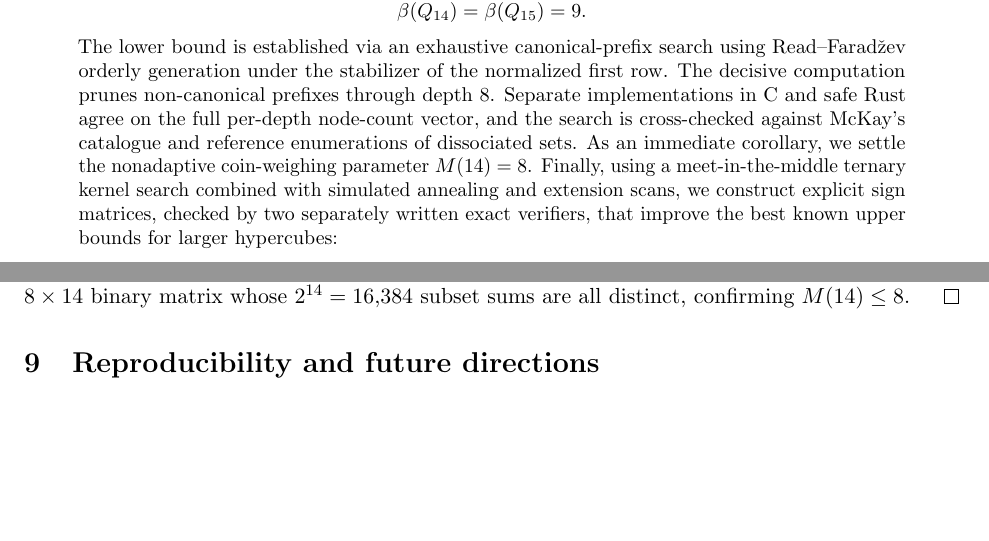
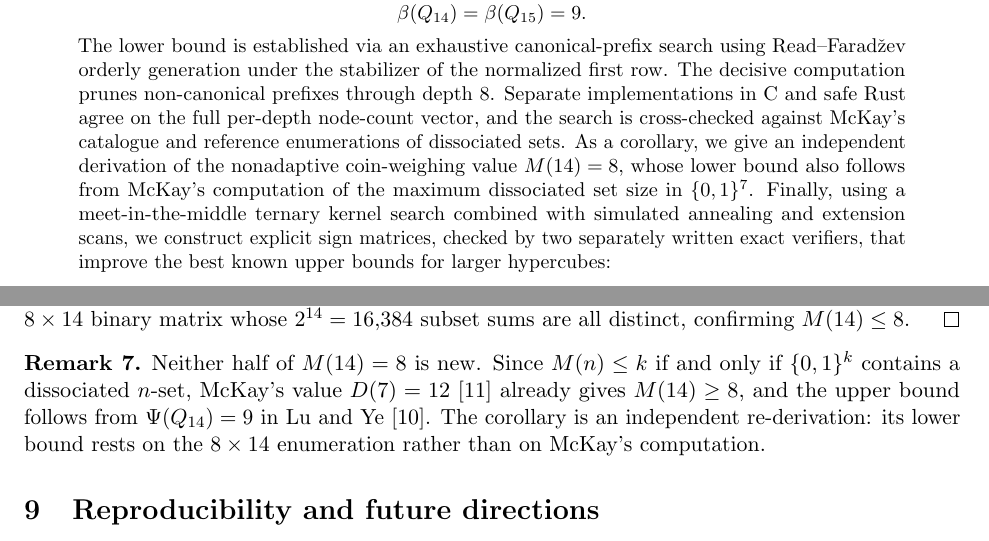
Before and after one commit to shmulc8/crack-the-test, a LaTeX paper (paper/main.tex): two parts of pages 1 and 8 of 11 before the commit and two parts of pages 1 and 8 of 12 after it, joined at a grey line, cut so that both start at the same text, the shorter picture padded with empty space. Compiled offline with pdfLaTeX.

Commit message:
Credit McKay's D(7)=12 for the M(14) >= 8 lower bound
Co-Authored-By: Claude Opus 5.5 <noreply@anthropic.com>

```diff
--- a/paper/main.tex
+++ b/paper/main.tex
@@ -39,7 +39,7 @@ Determining the metric dimension $\beta(Q_n)$ of the $n$-dimensional hypercube $
 \[
   \beta(Q_{14}) = \beta(Q_{15}) = 9.
 \]
-The lower bound is established via an exhaustive canonical-prefix search using Read--Farad\v{z}ev orderly generation under the stabilizer of the normalized first row. The decisive computation prunes non-canonical prefixes through depth 8. Separate implementations in C and safe Rust agree on the full per-depth node-count vector, and the search is cross-checked against McKay's catalogue and reference enumerations of dissociated sets. As an immediate corollary, we settle the nonadaptive coin-weighing parameter $M(14) = 8$. Finally, using a meet-in-the-middle ternary kernel search combined with simulated annealing and extension scans, we construct explicit sign matrices, checked by two separately written exact verifiers, that improve the best known upper bounds for larger hypercubes:
+The lower bound is established via an exhaustive canonical-prefix search using Read--Farad\v{z}ev orderly generation under the stabilizer of the normalized first row. The decisive computation prunes non-canonical prefixes through depth 8. Separate implementations in C and safe Rust agree on the full per-depth node-count vector, and the search is cross-checked against McKay's catalogue and reference enumerations of dissociated sets. As a corollary, we give an independent derivation of the nonadaptive coin-weighing value $M(14) = 8$, whose lower bound also follows from McKay's computation of the maximum dissociated set size in $\{0,1\}^7$. Finally, using a meet-in-the-middle ternary kernel search combined with simulated annealing and extension scans, we construct explicit sign matrices, checked by two separately written exact verifiers, that improve the best known upper bounds for larger hypercubes:
 \[
   \beta(Q_{24}) \le 13, \qquad
   \beta(Q_{26}) \le 14, \qquad
@@ -486,6 +486,10 @@ The exact nonadaptive coin-weighing value for 14 coins is $M(14) = 8$.
 Theorem~\ref{thm:main}(i) gives $M(14) \ge \beta(Q_{14}) - 1 = 8$. The accompanying artifact \cite{artifact} exhibits an $8 \times 14$ binary matrix whose $2^{14} = 16{,}384$ subset sums are all distinct, confirming $M(14) \le 8$.
 \end{proof}
 
+\begin{remark}
+Neither half of $M(14) = 8$ is new. Since $M(n) \le k$ if and only if $\{0,1\}^k$ contains a dissociated $n$-set, McKay's value $D(7) = 12$ \cite{mckaydata} already gives $M(14) \ge 8$, and the upper bound follows from $\Psi(Q_{14}) = 9$ in Lu and Ye \cite{luye2022}. The corollary is an independent re-derivation: its lower bound rests on the $8\times14$ enumeration rather than on McKay's computation.
+\end{remark}
+
 \section{Reproducibility and future directions}\label{sec:conclusion}
 
 The public repository contains the source code, final certificates, automated checks, reproduction harnesses, and summarized audit results \cite{artifact}. The automated suite verifies all four sign-matrix certificates and the separate weighing certificate, exercises negative controls, and cross-validates small cases against direct reference enumerations. A separate reproduction harness checks the $8\times13$ classification against McKay's catalogue. Reproduction scripts can create non-overwriting raw log bundles; the raw discovery campaign is not needed to check the theorem and is not distributed. AI-assisted development and writing are disclosed below; the author reviewed and remains responsible for every mathematical and computational claim.
```
Also changed, not shown: FINDINGS.md (+1 -1 lines), README.md, paper/main.pdf.
